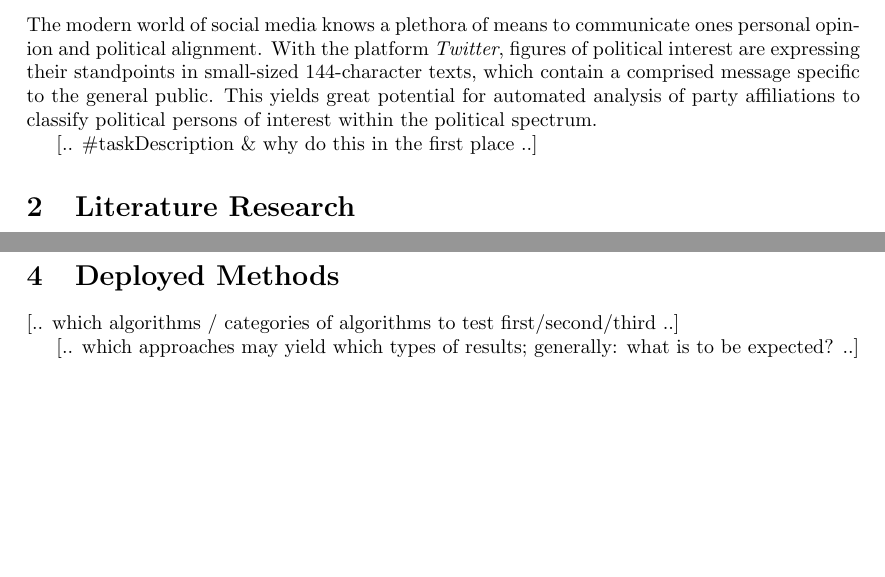
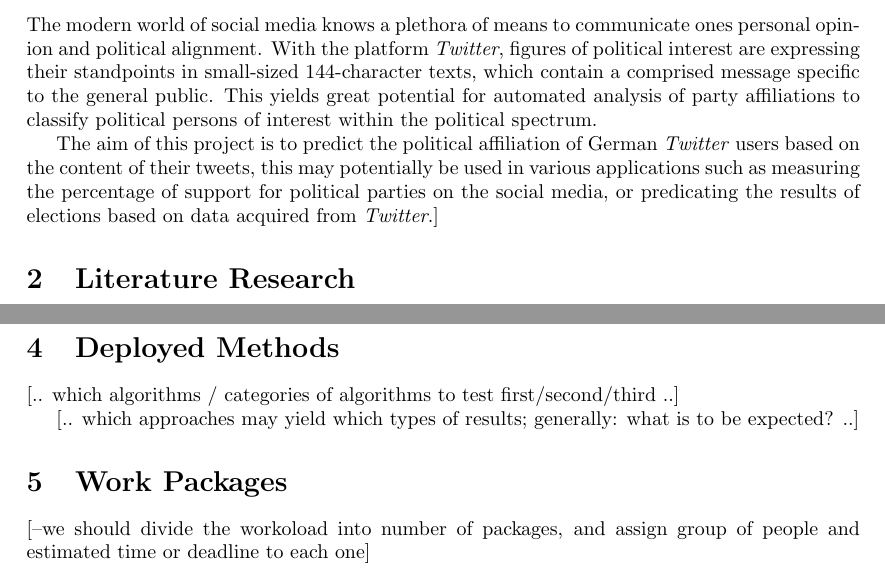
Before and after one commit to rngShard/ML1_Team02, a LaTeX document (proposal/document.tex): two parts of pages 1 and 2 of 2, joined at a grey line, cut so that both start at the same text, the shorter picture padded with empty space. Compiled offline with pdfLaTeX.

Commit message:
added a pargraph descrbing the aim of the project, and drafted a new section

```diff
--- a/proposal/document.tex
+++ b/proposal/document.tex
@@ -42,8 +42,7 @@
 
 The modern world of social media knows a plethora of means to communicate ones personal opinion and political alignment. With the platform \textit{Twitter}, figures of political interest are expressing their standpoints in small-sized 144-character texts, which contain a comprised message specific to the general public. This yields great potential for automated analysis of party affiliations to classify political persons of interest within the political spectrum.
 
-[.. \#taskDescription \& why do this in the first place ..]
-
+The aim of this project is to predict the political affiliation of German \textit{Twitter} users based on the content of their tweets, this may potentially be used in various applications such as measuring the percentage of support for political parties on the social media, or predicating  the results of elections based on data acquired from \textit{Twitter}.]
 
 
 \section{Literature Research}
@@ -73,5 +72,8 @@ Along the ground work established in \textit{"Predicting political party affilia
 [.. which approaches may yield which types of results; generally: what is to be expected? ..]
 
 
+\section{Work Packages}
+
+[--we should divide the workoload into number of packages, and assign group of people and estimated time or deadline to each one]
 
 \end{document}
```
Also changed, not shown: proposal/document.pdf.
